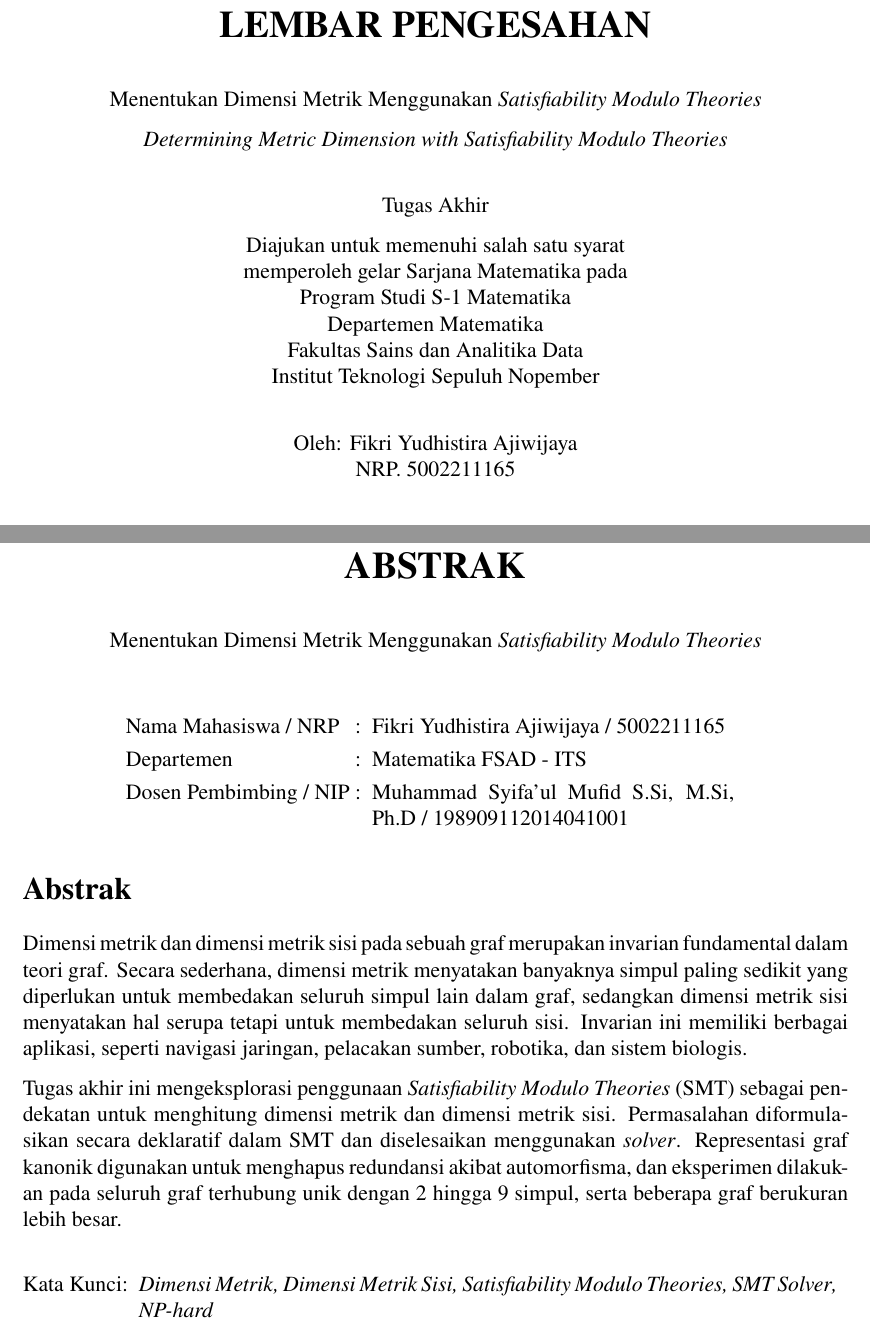
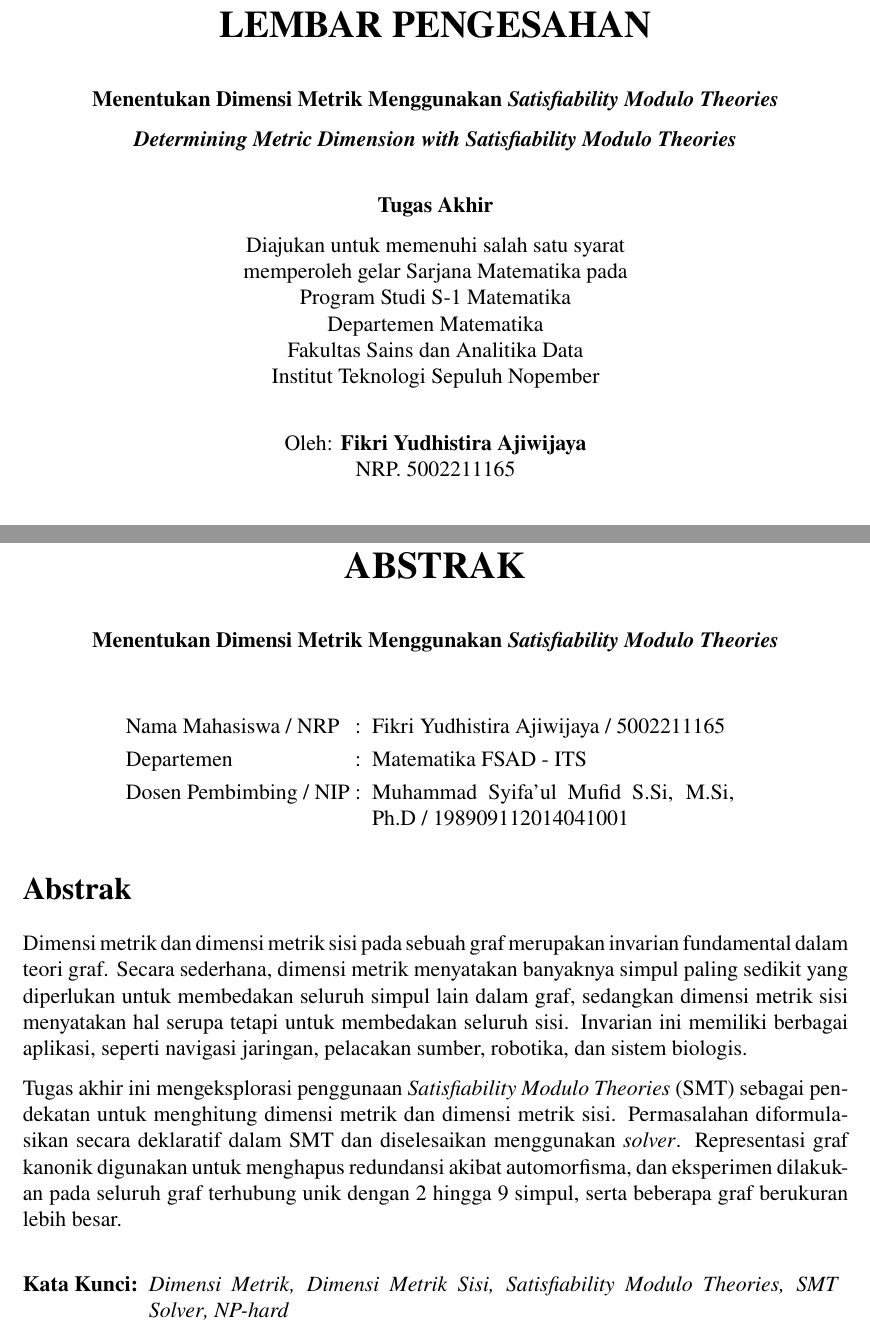
Before and after one commit to wijayarakhmat98/tugas-akhir, a LaTeX thesis (book.tex, which reads abstract.tex, endorsement-statement.tex): two parts of pages 4 and 6 of 58, joined at a grey line, cut so that both start at the same text. Compiled offline with pdfLaTeX.

Commit message:
Fix bold

```diff
--- a/abstract.tex
+++ b/abstract.tex
@@ -2,7 +2,7 @@
 \chapter*{Abstrak}
 
 \begin{center}
-	\titleBahasa
+	\textbf{\titleBahasa}
 \end{center}
 
 \vspace{2em}
@@ -26,7 +26,7 @@ Tugas akhir ini mengeksplorasi penggunaan \foreign{Satisfiability Modulo Theorie
 
 \begin{minipage}[t][0.4\textheight]{\textwidth}
 	\begin{tabularx}{\linewidth}{@{}l@{\enspace}X}
-		Kata Kunci: & \textit{Dimensi Metrik, Dimensi Metrik Sisi, \foreign{Satisfiability Modulo Theories}, SMT \foreign{Solver}, \foreign{NP-hard}}
+		\textbf{Kata Kunci:} & \textit{Dimensi Metrik, Dimensi Metrik Sisi, \foreign{Satisfiability Modulo Theories}, SMT \foreign{Solver}, \foreign{NP-hard}}
 	\end{tabularx}
 \end{minipage}
 
--- a/endorsement-statement.tex
+++ b/endorsement-statement.tex
@@ -2,13 +2,13 @@
 \chapter*{Lembar Pengesahan}
 
 \begin{center}
-	\titleBahasa
+	\textbf{\titleBahasa}
 
-	\foreign{\titleEnglish}
+	\textbf{\foreign{\titleEnglish}}
 
 	\vspace{1.25em}
 
-	\documentNameBahasa
+	\textbf{\documentNameBahasa}
 
 	Diajukan untuk memenuhi salah satu syarat \\
 	memperoleh gelar \degreeName\ pada \\
@@ -19,7 +19,7 @@
 
 	\vspace{1.25em}
 
-	Oleh: \theAuthor \\
+	Oleh: \textbf{\theAuthor} \\
 	NRP. \theAuthorId
 
 	\vspace{1.25em}
```
Also changed, not shown: originality-statement.tex (+1 -1 lines), abstract.tex (4 more changed lines).
